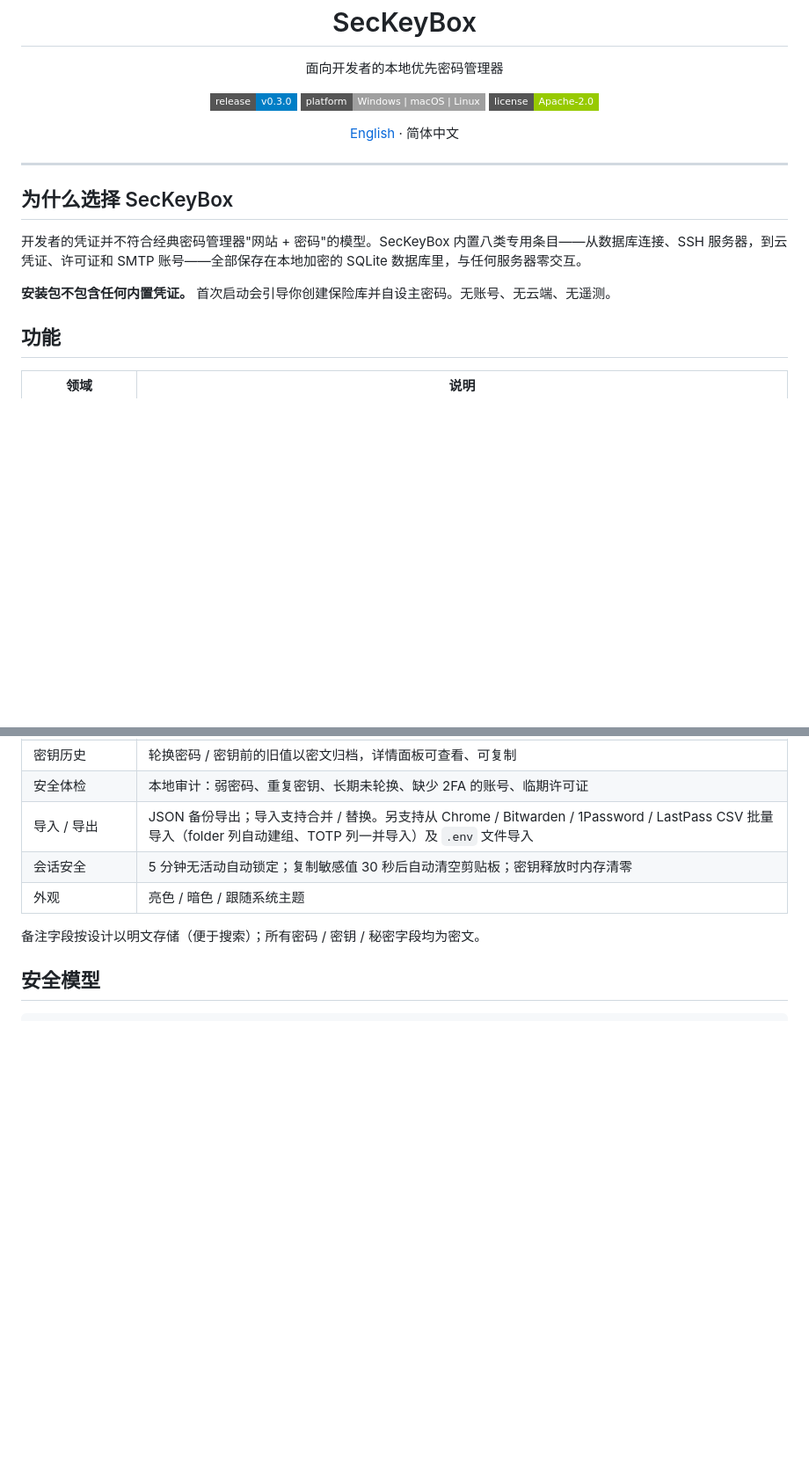
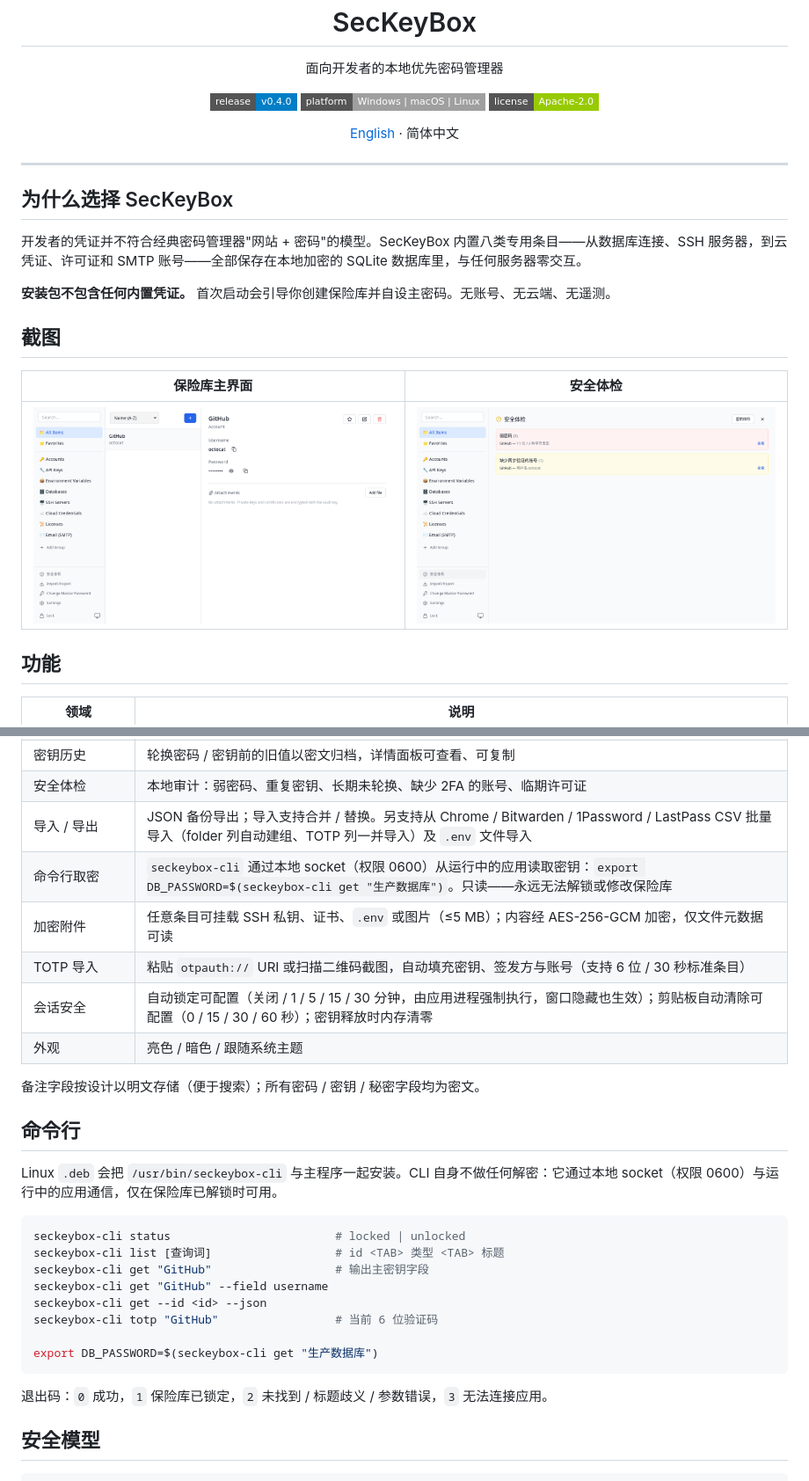
Before and after one commit to EthanCheung-gh/SecKeyBox, a Markdown page: README.zh-CN.md, 2 parts joined by grey strips. Shown at 88% size. Drawn GitHub-style; pictures changed too: docs/screenshots/main.png (added), docs/screenshots/security.png (added); badges without logos; blank space fills up the shorter version.

````diff
--- a/README.zh-CN.md
+++ b/README.zh-CN.md
@@ -9,7 +9,7 @@
 </p>
 
 <p align="center">
-  <a href="https://github.com/EthanCheung-gh/SecKeyBox/releases"><img src="https://img.shields.io/badge/release-v0.3.0-blue?style=flat-square" alt="Release"></a>
+  <a href="https://github.com/EthanCheung-gh/SecKeyBox/releases"><img src="https://img.shields.io/badge/release-v0.4.0-blue?style=flat-square" alt="Release"></a>
   <img src="https://img.shields.io/badge/platform-Windows%20%7C%20macOS%20%7C%20Linux-lightgrey?style=flat-square" alt="Platforms">
   <a href="license"><img src="https://img.shields.io/badge/license-Apache--2.0-green?style=flat-square" alt="License"></a>
 </p>
@@ -26,6 +26,12 @@
 
 **安装包不包含任何内置凭证。** 首次启动会引导你创建保险库并自设主密码。无账号、无云端、无遥测。
 
+## 截图
+
+| 保险库主界面 | 安全体检 |
+|--------------|----------|
+| ![主界面](docs/screenshots/main.png) | ![安全体检](docs/screenshots/security.png) |
+
 ## 功能
 
 | 领域 | 说明 |
@@ -41,10 +47,30 @@
 | 密钥历史 | 轮换密码 / 密钥前的旧值以密文归档，详情面板可查看、可复制 |
 | 安全体检 | 本地审计：弱密码、重复密钥、长期未轮换、缺少 2FA 的账号、临期许可证 |
 | 导入 / 导出 | JSON 备份导出；导入支持合并 / 替换。另支持从 Chrome / Bitwarden / 1Password / LastPass CSV 批量导入（folder 列自动建组、TOTP 列一并导入）及 `.env` 文件导入 |
-| 会话安全 | 5 分钟无活动自动锁定；复制敏感值 30 秒后自动清空剪贴板；密钥释放时内存清零 |
+| 命令行取密 | `seckeybox-cli` 通过本地 socket（权限 0600）从运行中的应用读取密钥：`export DB_PASSWORD=$(seckeybox-cli get "生产数据库")`。只读——永远无法解锁或修改保险库 |
+| 加密附件 | 任意条目可挂载 SSH 私钥、证书、`.env` 或图片（≤5 MB）；内容经 AES-256-GCM 加密，仅文件元数据可读 |
+| TOTP 导入 | 粘贴 `otpauth://` URI 或扫描二维码截图，自动填充密钥、签发方与账号（支持 6 位 / 30 秒标准条目） |
+| 会话安全 | 自动锁定可配置（关闭 / 1 / 5 / 15 / 30 分钟，由应用进程强制执行，窗口隐藏也生效）；剪贴板自动清除可配置（0 / 15 / 30 / 60 秒）；密钥释放时内存清零 |
 | 外观 | 亮色 / 暗色 / 跟随系统主题 |
 
 备注字段按设计以明文存储（便于搜索）；所有密码 / 密钥 / 秘密字段均为密文。
+
+## 命令行
+
+Linux `.deb` 会把 `/usr/bin/seckeybox-cli` 与主程序一起安装。CLI 自身不做任何解密：它通过本地 socket（权限 0600）与运行中的应用通信，仅在保险库已解锁时可用。
+
+```bash
+seckeybox-cli status                        # locked | unlocked
+seckeybox-cli list [查询词]                  # id <TAB> 类型 <TAB> 标题
+seckeybox-cli get "GitHub"                  # 输出主密钥字段
+seckeybox-cli get "GitHub" --field username
+seckeybox-cli get --id <id> --json
+seckeybox-cli totp "GitHub"                 # 当前 6 位验证码
+
+export DB_PASSWORD=$(seckeybox-cli get "生产数据库")
+```
+
+退出码：`0` 成功，`1` 保险库已锁定，`2` 未找到 / 标题歧义 / 参数错误，`3` 无法连接应用。
 
 ## 安全模型
 
````
Also changed, not shown: other parts of README.zh-CN.md (+10 -7 lines), README.md (+38 -9 lines).
